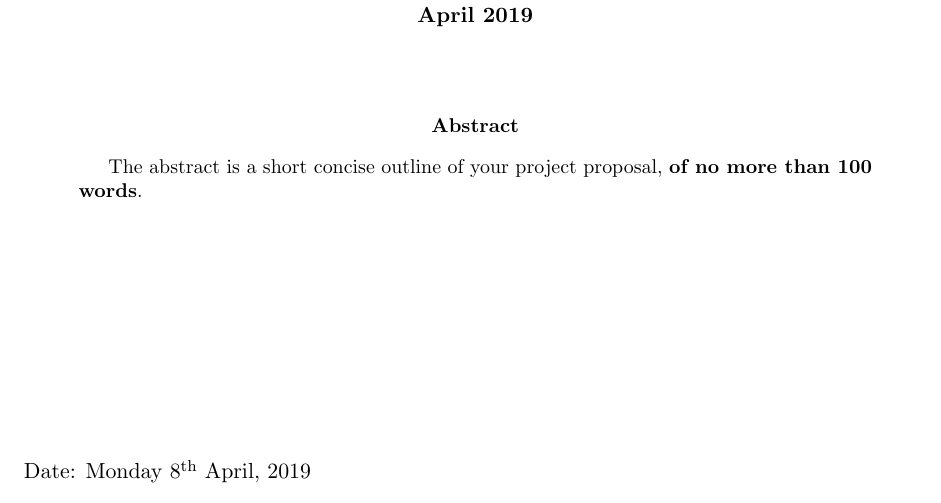
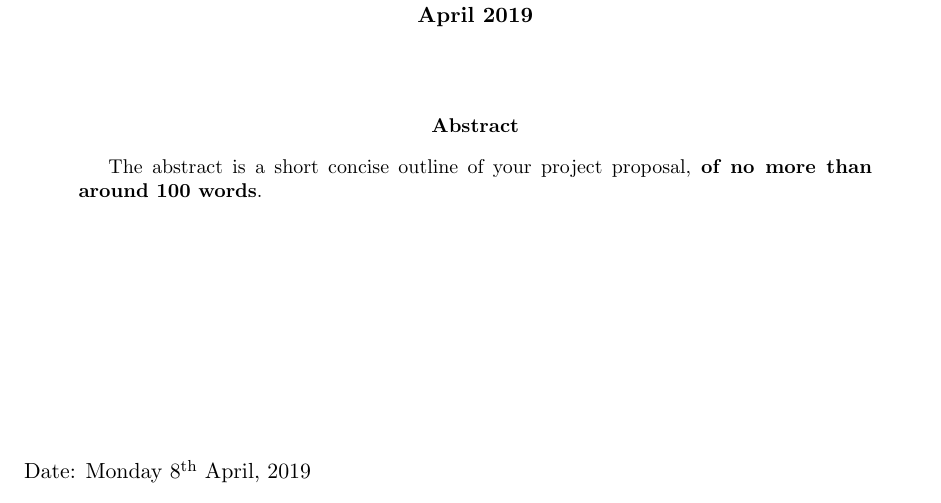
Before and after one commit to bfranke1973/IPP-Template, a LaTeX paper (main.tex): part of page 1 of 5, cut so that both start at the same text. Compiled offline with pdfLaTeX.

Commit message:
Relax word count for abstract

```diff
--- a/main.tex
+++ b/main.tex
@@ -64,7 +64,7 @@
 %
 \begin{abstract}
         The abstract is a short concise outline of your
-        project proposal, {\bf of no more than 100 words}.
+        project proposal, {\bf of no more than around 100 words}.
 \end{abstract}
 
 \vspace*{1cm}
```
